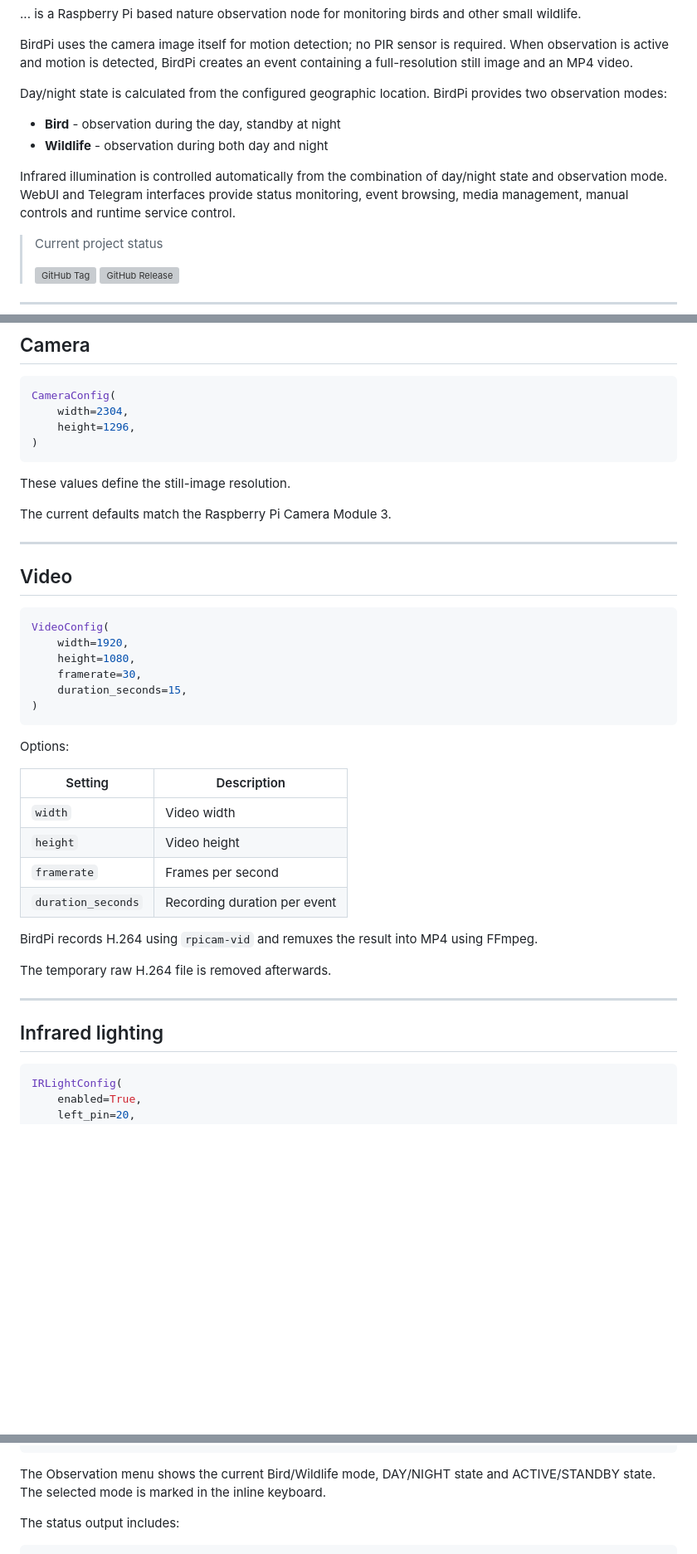
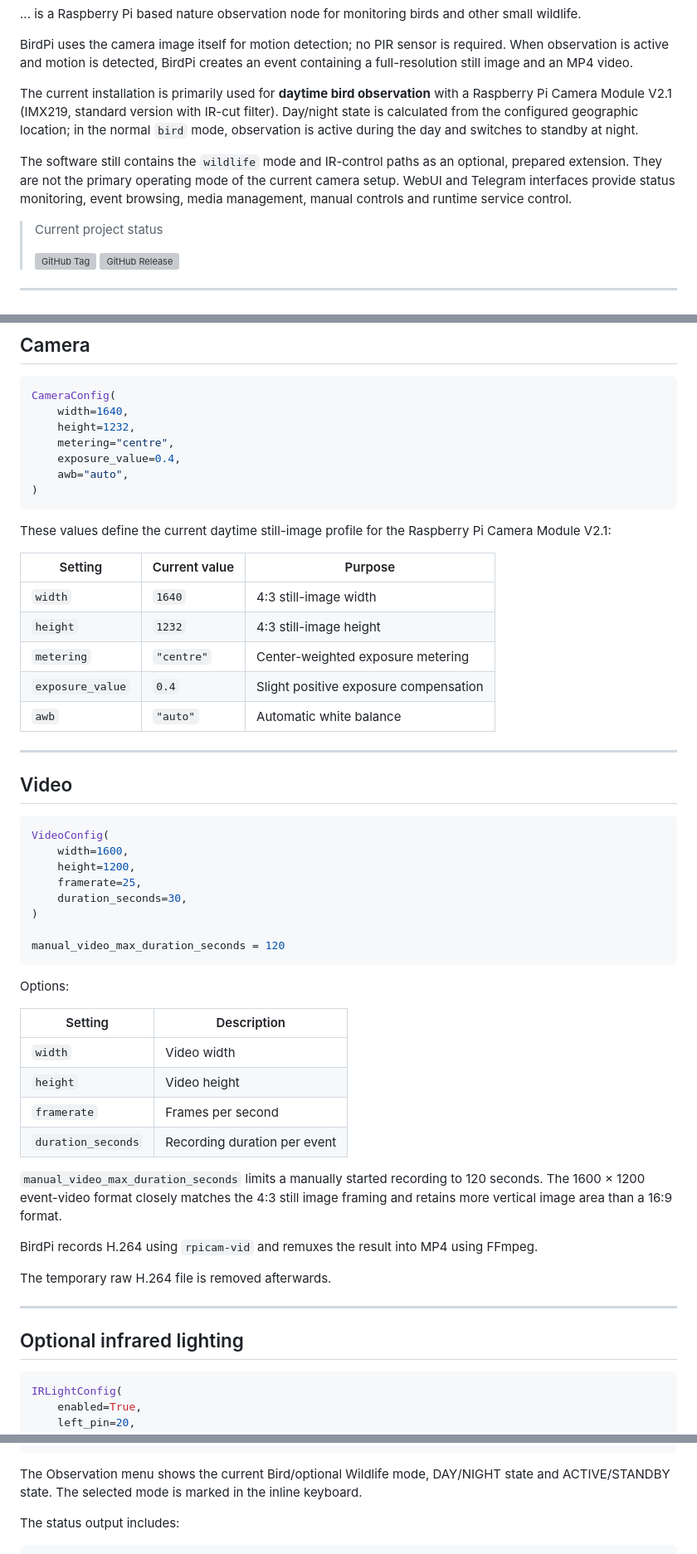
Before and after one commit to kaulketh/BirdPi, a Markdown page: README.md, 3 parts joined by grey strips. Shown at 83% size. Rendered like a GitHub page; blank space fills up the shorter version; grey boxes are pictures that could not be loaded.

````diff
--- a/README.md
+++ b/README.md
@@ -7,16 +7,16 @@ BirdPi uses the camera image itself for motion detection; no PIR sensor is
 required. When observation is active and motion is detected, BirdPi creates an
 event containing a full-resolution still image and an MP4 video.
 
-Day/night state is calculated from the configured geographic location. BirdPi
-provides two observation modes:
+The current installation is primarily used for **daytime bird observation**
+with a Raspberry Pi Camera Module V2.1 (IMX219, standard version with IR-cut
+filter). Day/night state is calculated from the configured geographic location;
+in the normal `bird` mode, observation is active during the day and switches to
+standby at night.
 
-- **Bird** - observation during the day, standby at night
-- **Wildlife** - observation during both day and night
-
-Infrared illumination is controlled automatically from the combination of
-day/night state and observation mode. WebUI and Telegram interfaces provide
-status monitoring, event browsing, media management, manual controls and
-runtime service control.
+The software still contains the `wildlife` mode and IR-control paths as an
+optional, prepared extension. They are not the primary operating mode of the
+current camera setup. WebUI and Telegram interfaces provide status monitoring,
+event browsing, media management, manual controls and runtime service control.
 
 > Current project status
 >
@@ -426,14 +437,24 @@ This setting should be reviewed before using BirdPi at another location.
 
 ```python
 CameraConfig(
-    width=2304,
-    height=1296,
+    width=1640,
+    height=1232,
+    metering="centre",
+    exposure_value=0.4,
+    awb="auto",
 )
 ```
 
-These values define the still-image resolution.
+These values define the current daytime still-image profile for the Raspberry
+Pi Camera Module V2.1:
 
-The current defaults match the Raspberry Pi Camera Module 3.
+| Setting          | Current value | Purpose |
+|------------------|---------------|---------|
+| `width`          | `1640`        | 4:3 still-image width |
+| `height`         | `1232`        | 4:3 still-image height |
+| `metering`       | `"centre"`    | Center-weighted exposure metering |
+| `exposure_value` | `0.4`         | Slight positive exposure compensation |
+| `awb`            | `"auto"`      | Automatic white balance |
 
 ---
 
@@ -441,11 +462,13 @@ The current defaults match the Raspberry Pi Camera Module 3.
 
 ```python
 VideoConfig(
-    width=1920,
-    height=1080,
-    framerate=30,
-    duration_seconds=15,
+    width=1600,
+    height=1200,
+    framerate=25,
+    duration_seconds=30,
 )
+
+manual_video_max_duration_seconds = 120
 ```
 
 Options:
@@ -457,6 +480,10 @@ Options:
 | `framerate`        | Frames per second            |
 | `duration_seconds` | Recording duration per event |
 
+`manual_video_max_duration_seconds` limits a manually started recording to
+120 seconds. The 1600 × 1200 event-video format closely matches the 4:3 still
+image framing and retains more vertical image area than a 16:9 format.
+
 BirdPi records H.264 using `rpicam-vid` and remuxes the result into MP4 using
 FFmpeg.
 
@@ -464,7 +491,7 @@ The temporary raw H.264 file is removed afterwards.
 
 ---
 
-## Infrared lighting
+## Optional infrared lighting
 
 ```python
 IRLightConfig(
@@ -881,8 +915,9 @@ Service
 Manual Control
 ```
 
-The Observation menu shows the current Bird/Wildlife mode, DAY/NIGHT state and
-ACTIVE/STANDBY state. The selected mode is marked in the inline keyboard.
+The Observation menu shows the current Bird/optional Wildlife mode, DAY/NIGHT
+state and ACTIVE/STANDBY state. The selected mode is marked in the inline
+keyboard.
 
 The status output includes:
 
````
Also changed, not shown: other parts of README.md (+71 -54 lines).
